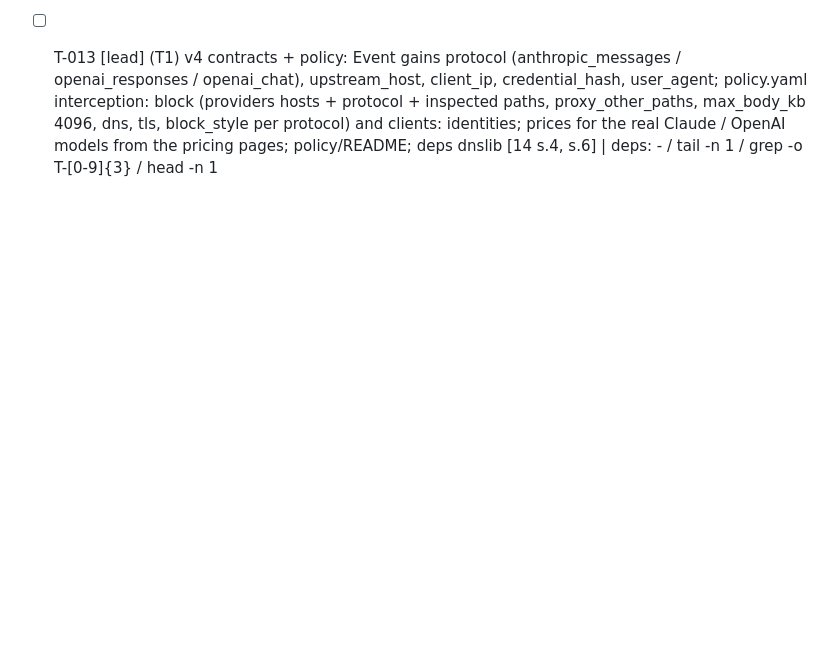
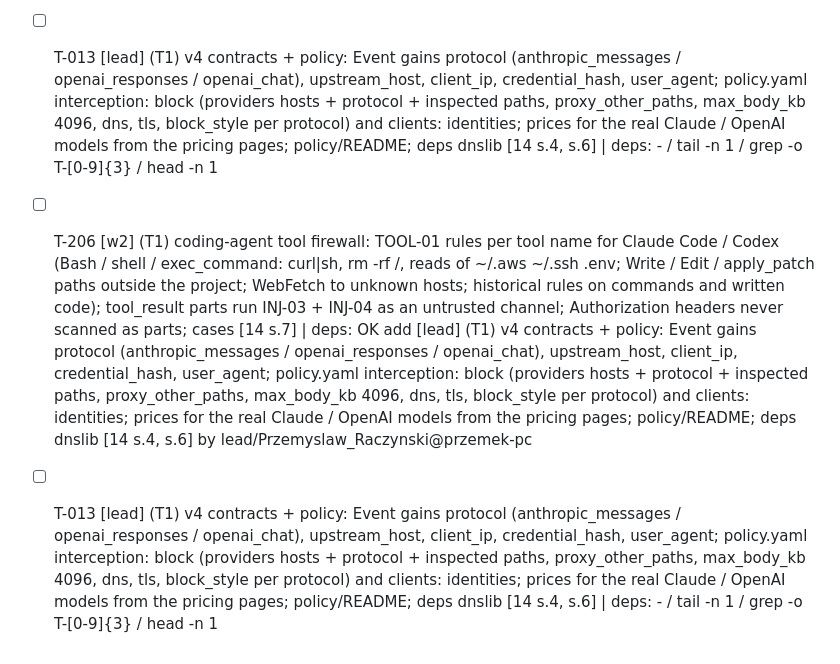
Before and after one commit to bartzlot/HackYeah---AI-Control-Layer, a Markdown page: TASKS.md, the part around the change. Rendered like a GitHub page; blank space fills up the shorter version.

Commit message:
task: add [w2] (T1) coding-agent tool firewall: TOOL-01 rules per tool name for Claude Code / Codex (Bash / shell / exec_command: curl|sh, rm -rf /, reads of ~/.aws ~/.ssh .env; Write / Edit / apply_patch paths outside the project; WebFetch to unknown hosts; historical rules on commands and written code); tool_result parts run INJ-03 + INJ-04 as an untrusted channel; Authorization headers never scanned as parts; cases [14 s.7] (lead/Przemyslaw_Raczynski@przemek-pc)

```diff
--- a/TASKS.md
+++ b/TASKS.md
@@ -102,3 +102,17 @@ T-[0-9]{3}
 head
 -n
 1
+- [ ] T-206 [w2] (T1) coding-agent tool firewall: TOOL-01 rules per tool name for Claude Code / Codex (Bash / shell / exec_command: curl|sh, rm -rf /, reads of ~/.aws ~/.ssh .env; Write / Edit / apply_patch paths outside the project; WebFetch to unknown hosts; historical rules on commands and written code); tool_result parts run INJ-03 + INJ-04 as an untrusted channel; Authorization headers never scanned as parts; cases [14 s.7] | deps: OK add [lead] (T1) v4 contracts + policy: Event gains protocol (anthropic_messages / openai_responses / openai_chat), upstream_host, client_ip, credential_hash, user_agent; policy.yaml interception: block (providers hosts + protocol + inspected paths, proxy_other_paths, max_body_kb 4096, dns, tls, block_style per protocol) and clients: identities; prices for the real Claude / OpenAI models from the pricing pages; policy/README; deps dnslib [14 s.4, s.6] by lead/Przemyslaw_Raczynski@przemek-pc
+- [ ] T-013 [lead] (T1) v4 contracts + policy: Event gains protocol (anthropic_messages / openai_responses / openai_chat), upstream_host, client_ip, credential_hash, user_agent; policy.yaml interception: block (providers hosts + protocol + inspected paths, proxy_other_paths, max_body_kb 4096, dns, tls, block_style per protocol) and clients: identities; prices for the real Claude / OpenAI models from the pricing pages; policy/README; deps dnslib [14 s.4, s.6] | deps: -
+/
+tail
+-n
+1
+/
+grep
+-o
+T-[0-9]{3}
+/
+head
+-n
+1
```
